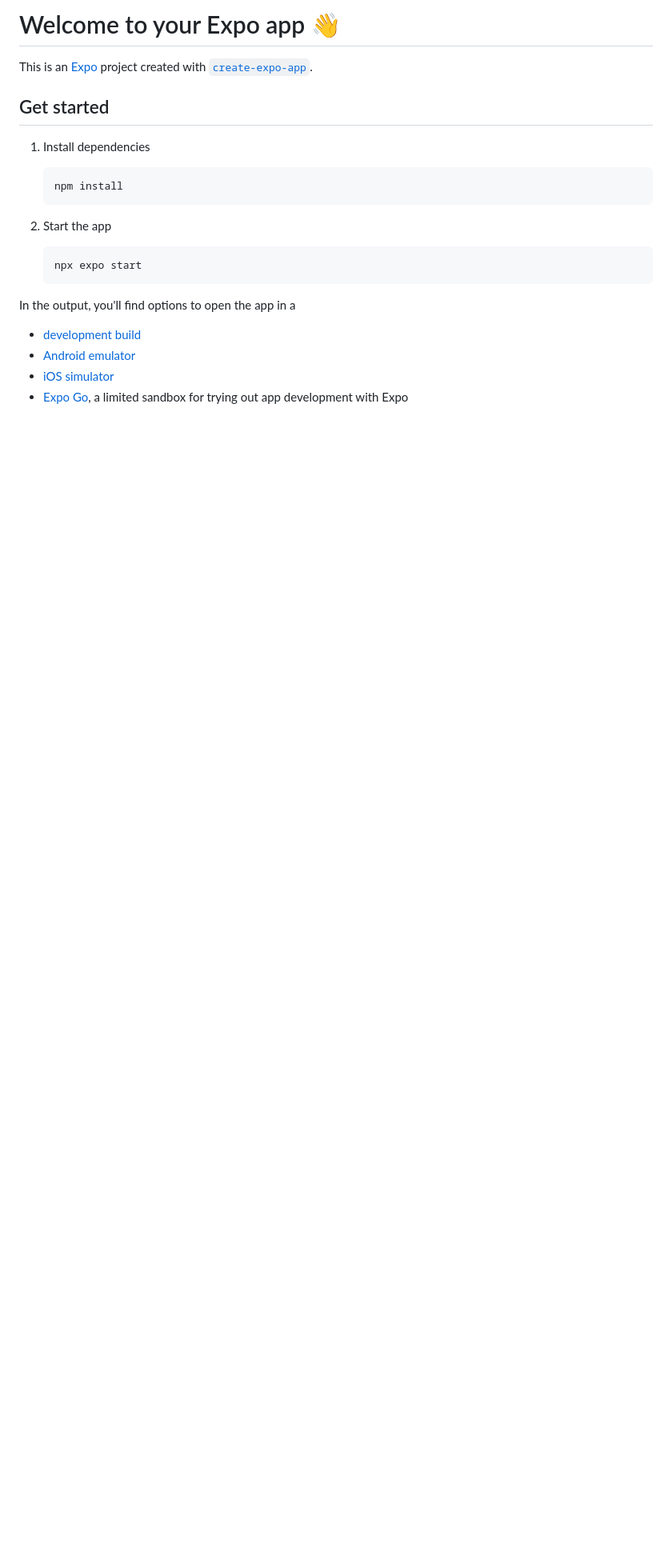
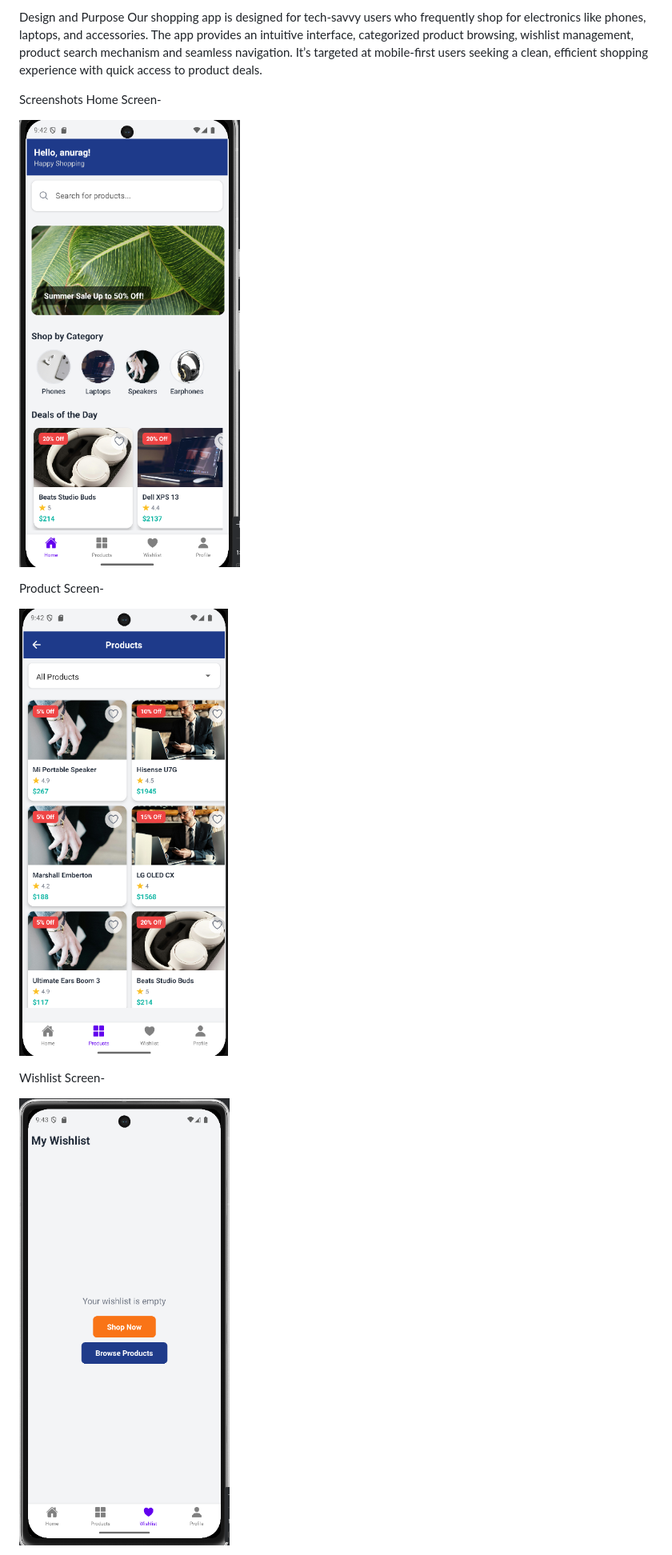
Before and after one commit to AnuragSingh183/INFO-670-Shopping-App, a Markdown page: README.md, the part around the change printed below. Shown: that part at 80% size. GitHub-like rendering; pictures changed too: image-1.png (added), image-2.png (added), image.png (added); blank space fills up the shorter version.

Commit message:
product search with readme

````diff
--- a/README.md
+++ b/README.md
@@ -1,25 +1,18 @@
-# Welcome to your Expo app 👋
+ Design and Purpose
+ Our shopping app is designed for tech-savvy users who frequently shop for electronics like phones, laptops, and accessories. The app provides an intuitive interface, categorized product browsing, wishlist management, product search mechanism and seamless navigation. It’s targeted at mobile-first users seeking a clean, efficient shopping experience with quick access to product deals.
 
-This is an [Expo](https://expo.dev) project created with [`create-expo-app`](https://www.npmjs.com/package/create-expo-app).
+ Screenshots
+ Home Screen-
 
-## Get started
 
-1. Install dependencies
+ ![alt text](image.png)
 
-   ```bash
-   npm install
-   ```
+ Product Screen-
 
-2. Start the app
+ ![alt text](image-1.png)
 
-   ```bash
-   npx expo start
-   ```
+ Wishlist Screen-
 
-In the output, you'll find options to open the app in a
+![alt text](image-2.png)
 
-- [development build](https://docs.expo.dev/develop/development-builds/introduction/)
-- [Android emulator](https://docs.expo.dev/workflow/android-studio-emulator/)
-- [iOS simulator](https://docs.expo.dev/workflow/ios-simulator/)
-- [Expo Go](https://expo.dev/go), a limited sandbox for trying out app development with Expo
 
````
Also changed, not shown: other parts of README.md (+67 -15 lines), image-3.png (added), image-4.png (added), 9 other files.
